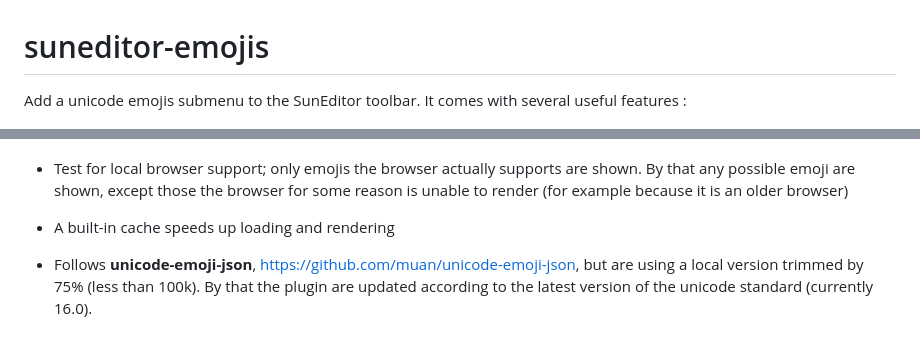
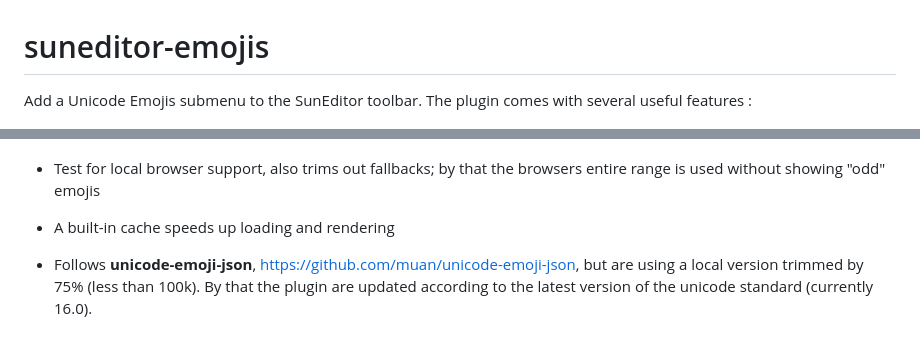
Before and after one commit to davidkonrad/suneditor-emojis, a Markdown page: README.md, 2 parts joined by grey strips. GitHub-like rendering.

Commit message:
work on readme

```diff
--- a/README.md
+++ b/README.md
@@ -1,11 +1,13 @@
 # suneditor-emojis
 
-Add a unicode emojis submenu to the SunEditor toolbar. It comes with several useful features :
+Add a Unicode Emojis submenu to the SunEditor toolbar.
+The plugin comes with several useful features :
 
 ![alt text](assets/sample.png)
 
 
-- Test for local browser support; only emojis the browser actually supports are shown. By that any possible emoji are shown, except those the browser for some reason is unable to render (for example because it is an older browser)
+- Test for local browser support, also trims out fallbacks; by that the browsers entire range is used
+without showing "odd" emojis
 
 - A built-in cache speeds up loading and rendering
 
```
Also changed, not shown: other parts of README.md (+1 -1 lines).
